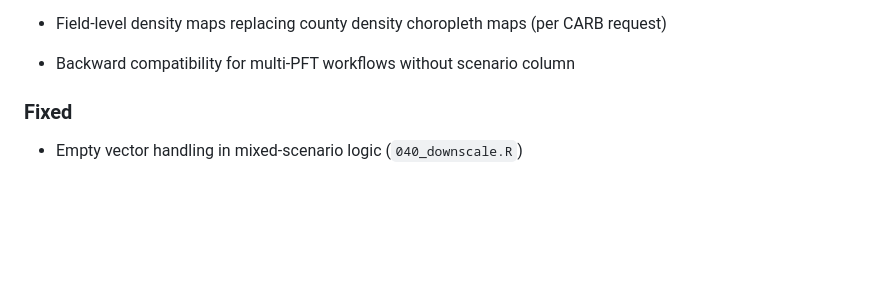
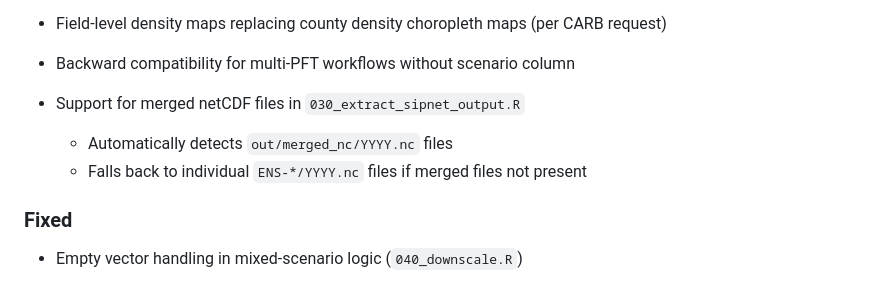
Before and after one commit to ccmmf/downscaling, a Markdown page: docs/CHANGELOG.md, the part around the change. Drawn GitHub-style; blank space fills up the shorter version.

```diff
--- a/docs/CHANGELOG.md
+++ b/docs/CHANGELOG.md
@@ -29,6 +29,10 @@ sections to include in release notes:
   - `aggregation_metadata.json` with column descriptions
 - Field-level density maps replacing county density choropleth maps (per CARB request)
 - Backward compatibility for multi-PFT workflows without scenario column
+
+- Support for merged netCDF files in `030_extract_sipnet_output.R`
+  - Automatically detects `out/merged_nc/YYYY.nc` files
+  - Falls back to individual `ENS-*/YYYY.nc` files if merged files not present
 
 ### Fixed
 
```
